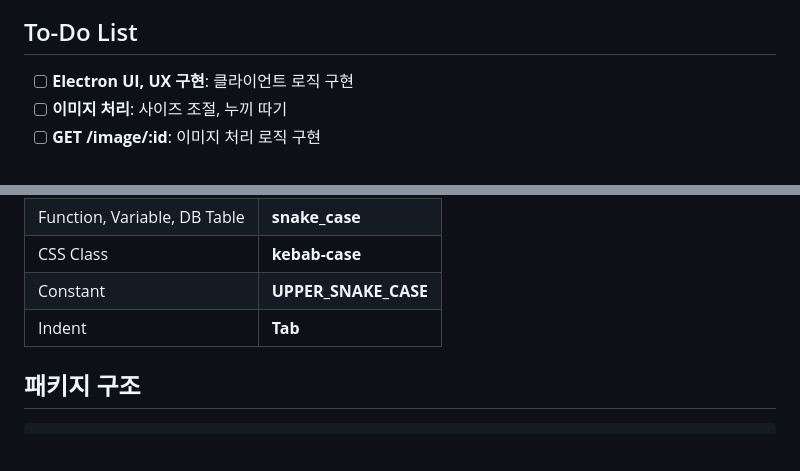
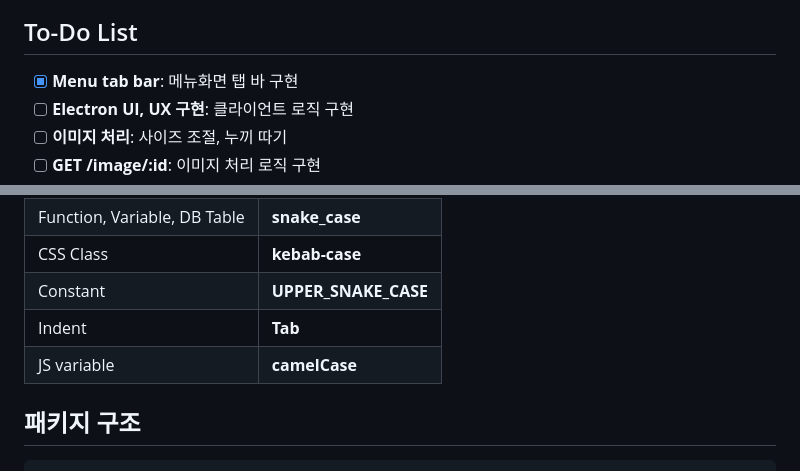
Before and after one commit to AlpacaMale/kiosk, a Markdown page: README.md, 2 parts joined by grey strips. Rendered like a GitHub page; blank space fills up the shorter version.

Commit message:
docs readme.md

```diff
--- a/README.md
+++ b/README.md
@@ -45,6 +45,7 @@ REST API로 작성하였으며, Menu와 Order 리소스에 관한 CRUD 기능을
 
 ## To-Do List
 
+- [x] **Menu tab bar**: 메뉴화면 탭 바 구현
 - [ ] **Electron UI, UX 구현**: 클라이언트 로직 구현
 - [ ] **이미지 처리**: 사이즈 조절, 누끼 따기
 - [ ] **GET /image/:id**: 이미지 처리 로직 구현
@@ -64,6 +65,7 @@ REST API로 작성하였으며, Menu와 Order 리소스에 관한 CRUD 기능을
 | CSS Class                    | **kebab-case**       |
 | Constant                     | **UPPER_SNAKE_CASE** |
 | Indent                       | **Tab**              |
+| JS variable                  | **camelCase**        |
 
 ## 패키지 구조
 
```
